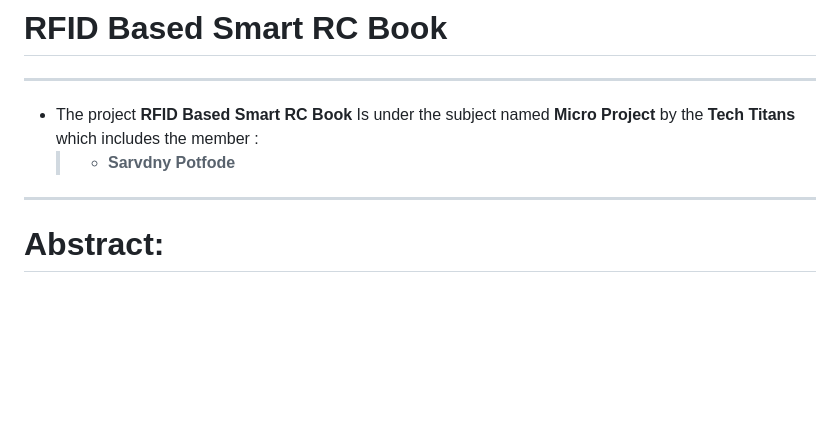
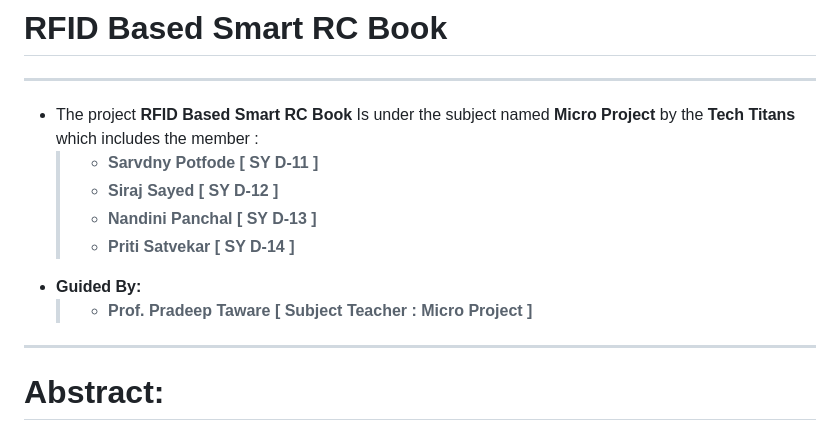
Before and after one commit to sarvdny/smartrc, a Markdown page: README.md, the part around the change. GitHub-like rendering; blank space fills up the shorter version.

Commit message:
Revise team member details and guidance in README
Updated team member names and added guidance information.

```diff
--- a/README.md
+++ b/README.md
@@ -3,7 +3,16 @@
 ---
 
 - The project **RFID Based Smart RC Book** Is under the subject named **Micro Project** by the **Tech Titans** which includes the member :
-  > - **Sarvdny Potfode**
+  > - **Sarvdny Potfode  [ SY D-11 ]**
+  > - **Siraj Sayed [ SY D-12 ]**
+  > - **Nandini Panchal [ SY D-13 ]**
+  > - **Priti Satvekar [ SY D-14 ]**
+
+>
+
+- **Guided By:**
+  > - **Prof. Pradeep Taware [ Subject Teacher : Micro Project ]**
+
 ---
 # Abstract:
 
```
